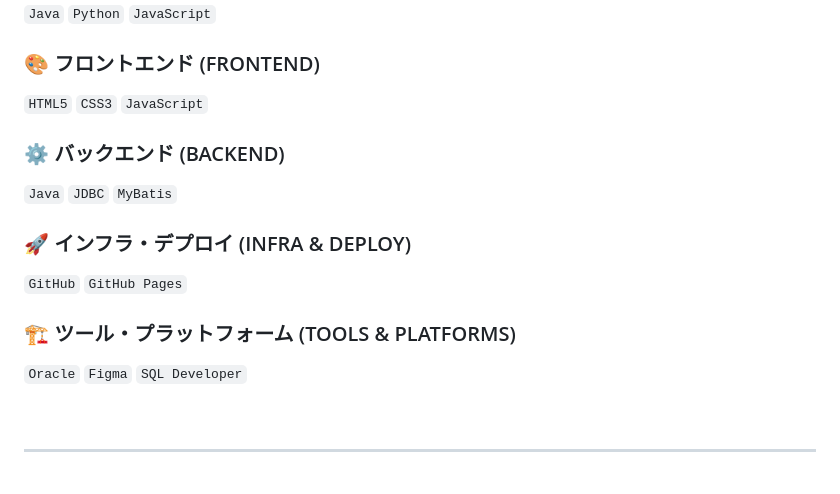
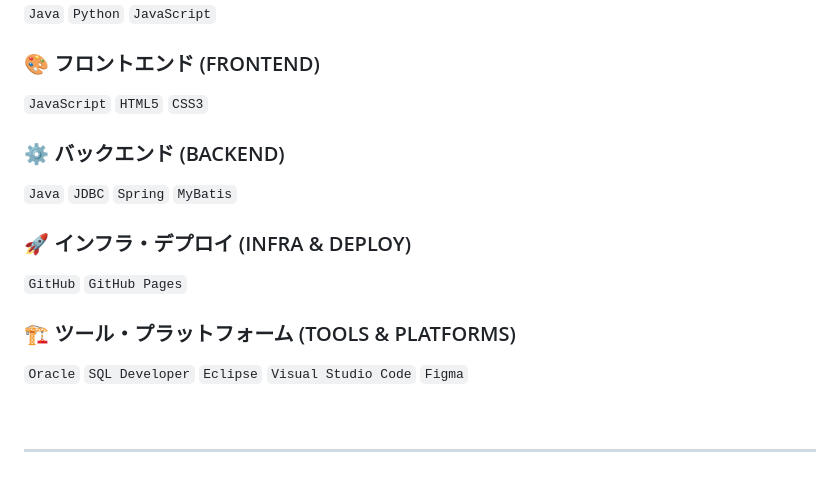
Before and after one commit to azerty25611/azerty25611.github.io, a Markdown page: README.md, the part around the change. GitHub-like rendering.

```diff
--- a/README.md
+++ b/README.md
@@ -37,16 +37,16 @@ IT業界の新人として、積極的に業務に取り込み、今後の経験
 `Java` `Python` `JavaScript`
 
 ### 🎨 フロントエンド (FRONTEND)
-`HTML5` `CSS3` `JavaScript`
+`JavaScript` `HTML5` `CSS3`
 
 ### ⚙️ バックエンド (BACKEND)
-`Java` `JDBC` `MyBatis`
+`Java` `JDBC` `Spring` `MyBatis`
 
 ### 🚀 インフラ・デプロイ (INFRA & DEPLOY)
 `GitHub` `GitHub Pages`
 
 ### 🏗️ ツール・プラットフォーム (TOOLS & PLATFORMS)
-`Oracle` `Figma` `SQL Developer`
+`Oracle` `SQL Developer` `Eclipse` `Visual Studio Code` `Figma`
 
 <br>
 
```
